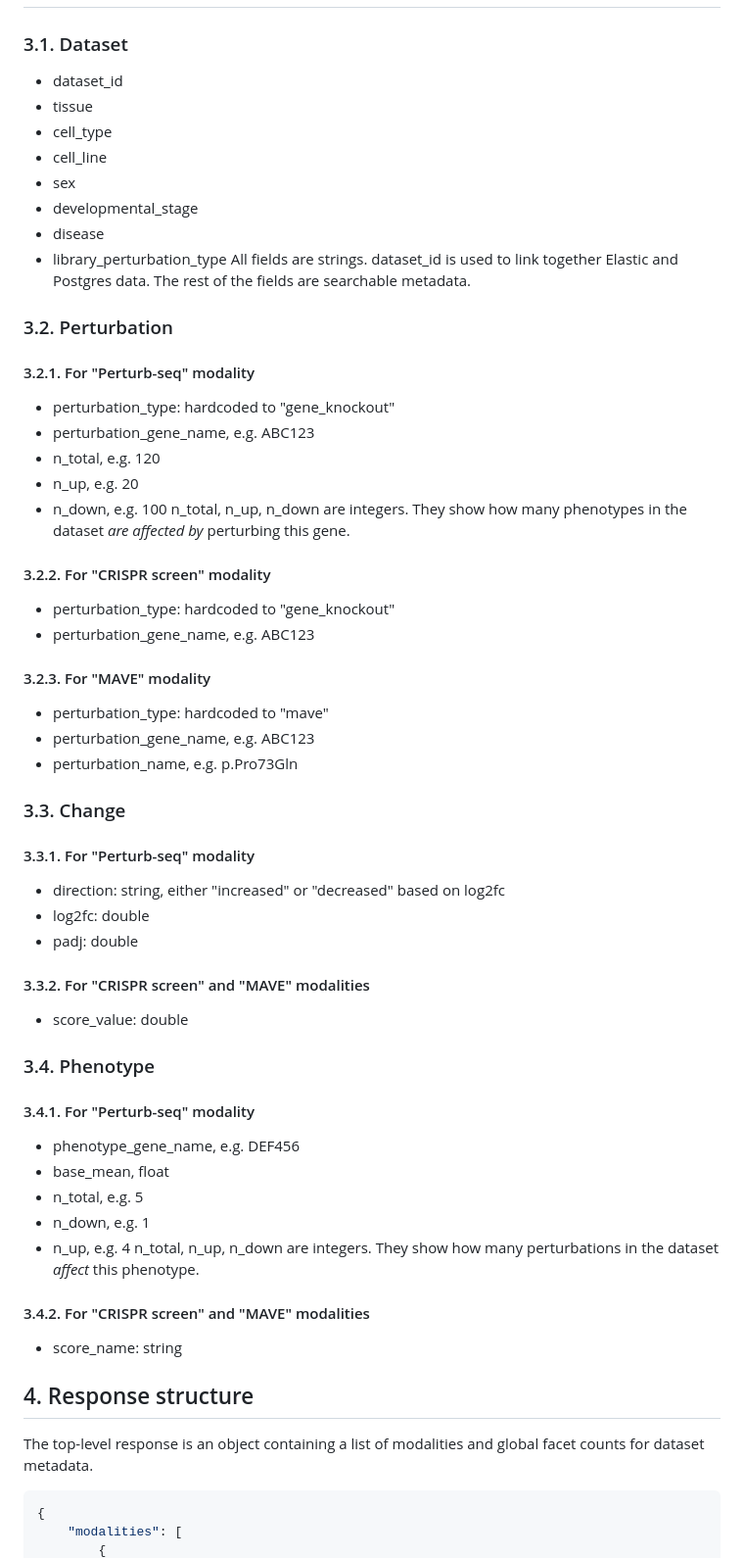
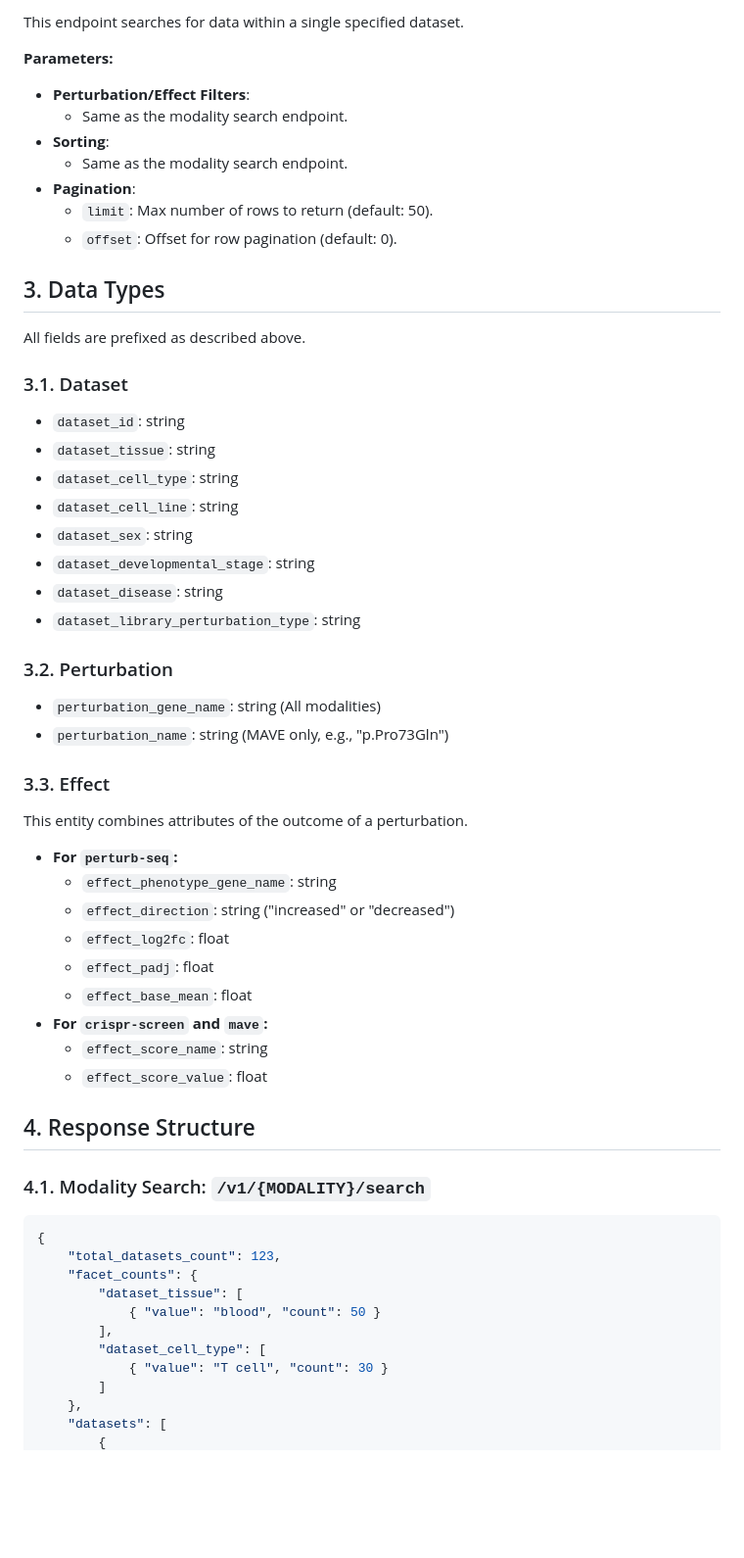
Before and after one commit to EMBL-EBI-ABC/PerturbationCatalogue, a Markdown page: prompts/data-model.md, the part around one of its changes. Shown at 98% size. GitHub-like rendering; blank space fills up the shorter version.

Commit message:
Updated data model for separate APIs

````diff
--- a/prompts/data-model.md
+++ b/prompts/data-model.md
@@ -41,62 +54,59 @@ The API also accepts the following optional parameters for limiting the number o
+This endpoint searches for data within a single specified dataset.
+
+**Parameters:**
+*   **Perturbation/Effect Filters**:
+    *   Same as the modality search endpoint.
+*   **Sorting**:
+    *   Same as the modality search endpoint.
+*   **Pagination**:
+    *   `limit`: Max number of rows to return (default: 50).
+    *   `offset`: Offset for row pagination (default: 0).
+
+## 3. Data Types
+
+All fields are prefixed as described above.
 
 ### 3.1. Dataset
-* dataset_id
-* tissue
-* cell_type
-* cell_line
-* sex
-* developmental_stage
-* disease
-* library_perturbation_type
-All fields are strings. dataset_id is used to link together Elastic and Postgres data. The rest of the fields are searchable metadata.
+*   `dataset_id`: string
+*   `dataset_tissue`: string
+*   `dataset_cell_type`: string
+*   `dataset_cell_line`: string
+*   `dataset_sex`: string
+*   `dataset_developmental_stage`: string
+*   `dataset_disease`: string
+*   `dataset_library_perturbation_type`: string
 
 ### 3.2. Perturbation
+*   `perturbation_gene_name`: string (All modalities)
+*   `perturbation_name`: string (MAVE only, e.g., "p.Pro73Gln")
 
-#### 3.2.1. For "Perturb-seq" modality
-* perturbation_type: hardcoded to "gene_knockout"
-* perturbation_gene_name, e.g. ABC123
-* n_total, e.g. 120
-* n_up, e.g. 20
-* n_down, e.g. 100
-n_total, n_up, n_down are integers. They show how many phenotypes in the dataset *are affected by* perturbing this gene.
+### 3.3. Effect
+This entity combines attributes of the outcome of a perturbation.
 
-#### 3.2.2. For "CRISPR screen" modality
-* perturbation_type: hardcoded to "gene_knockout"
-* perturbation_gene_name, e.g. ABC123
+*   **For `perturb-seq`:**
+    *   `effect_phenotype_gene_name`: string
+    *   `effect_direction`: string ("increased" or "decreased")
+    *   `effect_log2fc`: float
+    *   `effect_padj`: float
+    *   `effect_base_mean`: float
+*   **For `crispr-screen` and `mave`:**
+    *   `effect_score_name`: string
+    *   `effect_score_value`: float
 
-#### 3.2.3. For "MAVE" modality
-* perturbation_type: hardcoded to "mave"
-* perturbation_gene_name, e.g. ABC123
-* perturbation_name, e.g. p.Pro73Gln
+## 4. Response Structure
 
-### 3.3. Change
-
-#### 3.3.1. For "Perturb-seq" modality
-* direction: string, either "increased" or "decreased" based on log2fc
-* log2fc: double
-* padj: double
-
-#### 3.3.2. For "CRISPR screen" and "MAVE" modalities
-* score_value: double
-
-### 3.4. Phenotype
-
-#### 3.4.1. For "Perturb-seq" modality
-* phenotype_gene_name, e.g. DEF456
-* base_mean, float
-* n_total, e.g. 5
-* n_down, e.g. 1
-* n_up, e.g. 4
-n_total, n_up, n_down are integers. They show how many perturbations in the dataset *affect* this phenotype.
-
-#### 3.4.2. For "CRISPR screen" and "MAVE" modalities
-* score_name: string
-
-## 4. Response structure
-
-The top-level response is an object containing a list of modalities and global facet counts for dataset metadata.
+### 4.1. Modality Search: `/v1/{MODALITY}/search`
 
 ```json
 {
-    "modalities": [
+    "total_datasets_count": 123,
+    "facet_counts": {
+        "dataset_tissue": [
+            { "value": "blood", "count": 50 }
+        ],
+        "dataset_cell_type": [
+            { "value": "T cell", "count": 30 }
+        ]
+    },
+    "datasets": [
         {
````
Also changed, not shown: other parts of prompts/data-model.md (+65 -130 lines).
